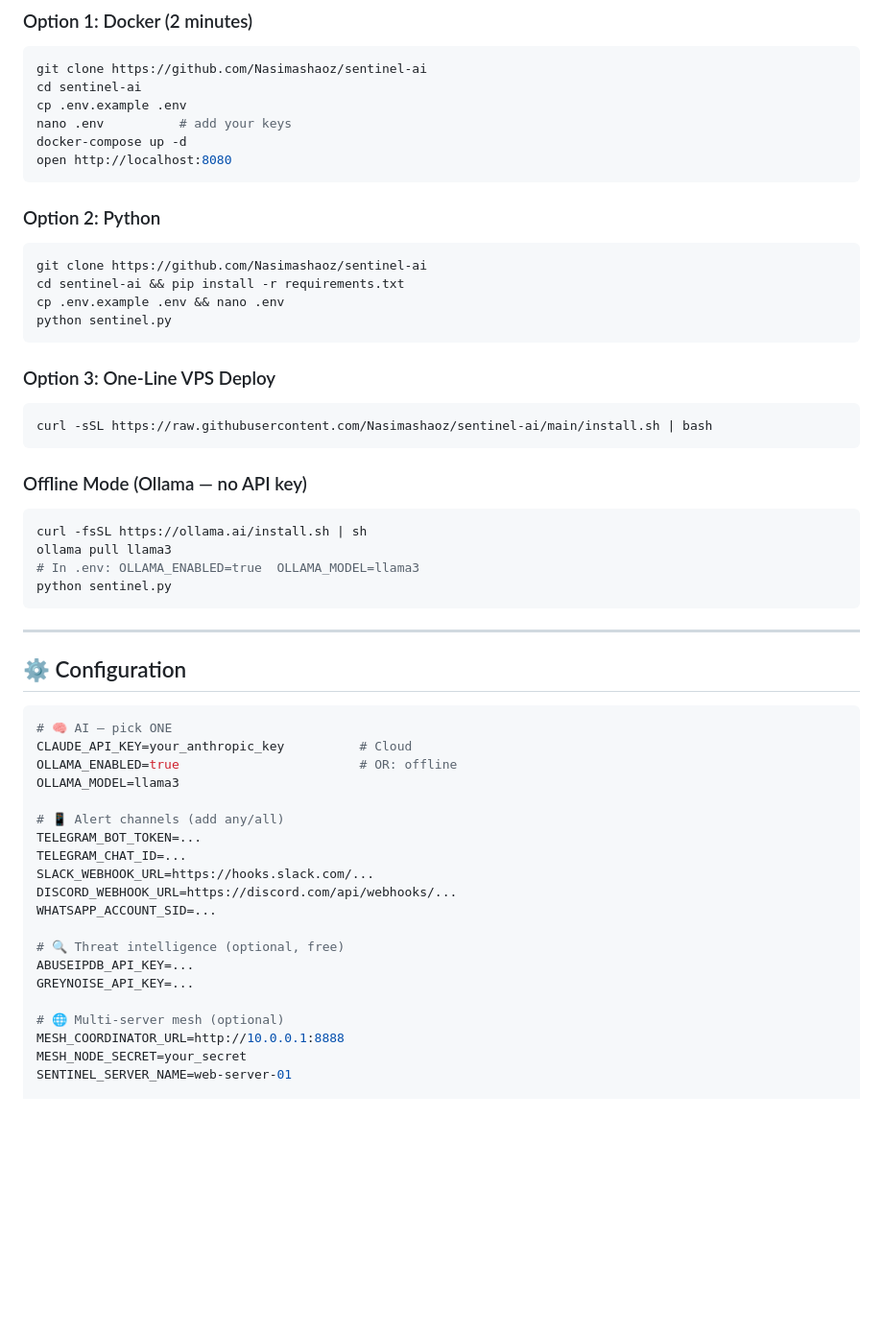
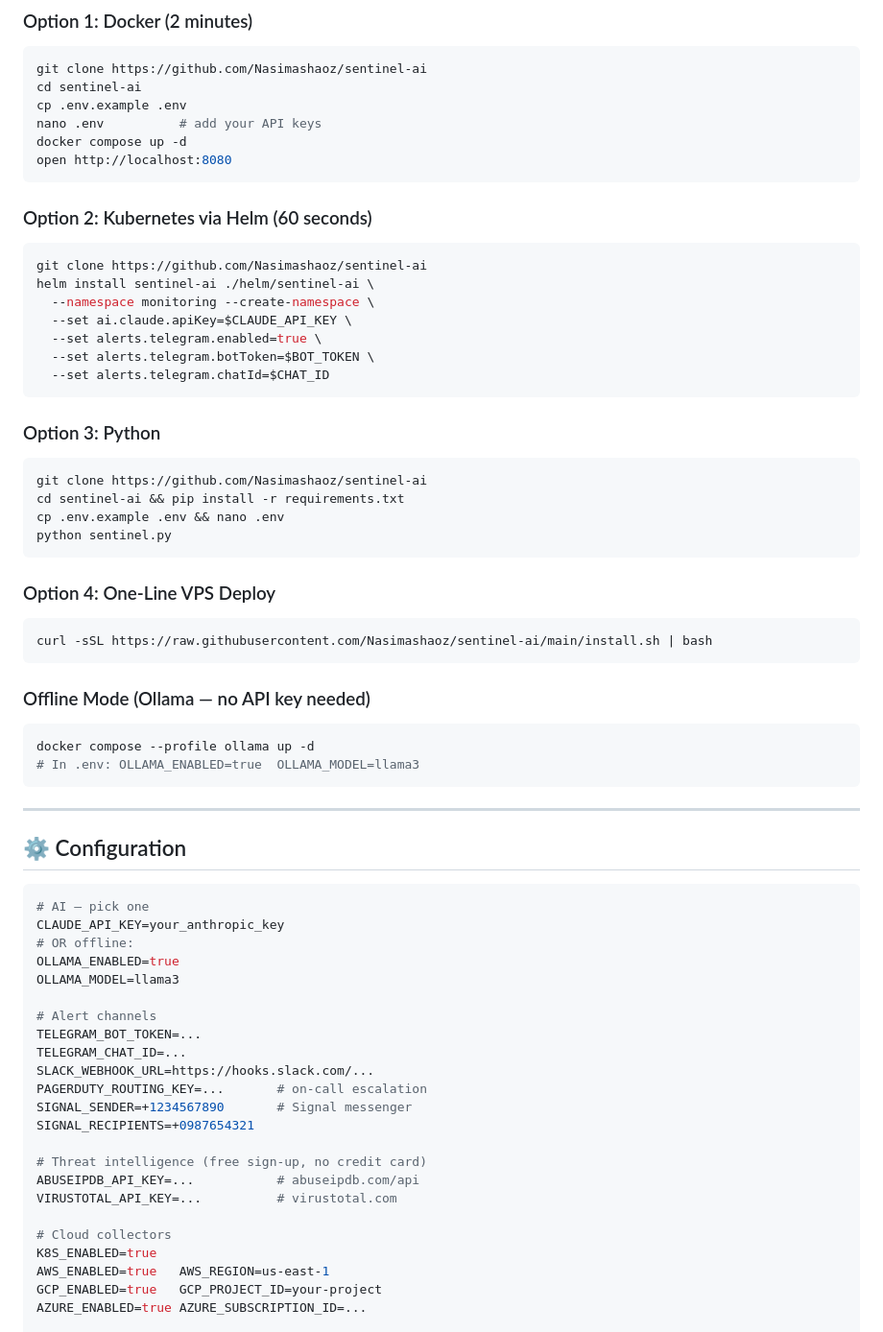
Before and after one commit to Nasimashaoz/sentinel-ai, a Markdown page: README.md, the part around one of its changes. Shown at 96% size. GitHub-like rendering; blank space fills up the shorter version.

````diff
--- a/README.md
+++ b/README.md
@@ -100,12 +135,24 @@ Your Server → Sentinel AI → Detects Threat → Alerts You on WhatsApp in < 3
 git clone https://github.com/Nasimashaoz/sentinel-ai
 cd sentinel-ai
 cp .env.example .env
-nano .env          # add your keys
-docker-compose up -d
+nano .env          # add your API keys
+docker compose up -d
 open http://localhost:8080
 ```
 
-### Option 2: Python
+### Option 2: Kubernetes via Helm (60 seconds)
+
+```bash
+git clone https://github.com/Nasimashaoz/sentinel-ai
+helm install sentinel-ai ./helm/sentinel-ai \
+  --namespace monitoring --create-namespace \
+  --set ai.claude.apiKey=$CLAUDE_API_KEY \
+  --set alerts.telegram.enabled=true \
+  --set alerts.telegram.botToken=$BOT_TOKEN \
+  --set alerts.telegram.chatId=$CHAT_ID
+```
+
+### Option 3: Python
 
 ```bash
 git clone https://github.com/Nasimashaoz/sentinel-ai
@@ -114,19 +161,17 @@ cp .env.example .env && nano .env
 python sentinel.py
 ```
 
-### Option 3: One-Line VPS Deploy
+### Option 4: One-Line VPS Deploy
 
 ```bash
 curl -sSL https://raw.githubusercontent.com/Nasimashaoz/sentinel-ai/main/install.sh | bash
 ```
 
-### Offline Mode (Ollama — no API key)
+### Offline Mode (Ollama — no API key needed)
 
 ```bash
-curl -fsSL https://ollama.ai/install.sh | sh
-ollama pull llama3
+docker compose --profile ollama up -d
 # In .env: OLLAMA_ENABLED=true  OLLAMA_MODEL=llama3
-python sentinel.py
 ```
 
 ---
@@ -134,24 +179,27 @@ python sentinel.py
 ## ⚙️ Configuration
 
 ```env
-# 🧠 AI — pick ONE
-CLAUDE_API_KEY=your_anthropic_key          # Cloud
-OLLAMA_ENABLED=true                        # OR: offline
+# AI — pick one
+CLAUDE_API_KEY=your_anthropic_key
+# OR offline:
+OLLAMA_ENABLED=true
 OLLAMA_MODEL=llama3
 
-# 📱 Alert channels (add any/all)
+# Alert channels
 TELEGRAM_BOT_TOKEN=...
 TELEGRAM_CHAT_ID=...
 SLACK_WEBHOOK_URL=https://hooks.slack.com/...
-DISCORD_WEBHOOK_URL=https://discord.com/api/webhooks/...
-WHATSAPP_ACCOUNT_SID=...
+PAGERDUTY_ROUTING_KEY=...       # on-call escalation
+SIGNAL_SENDER=+1234567890       # Signal messenger
+SIGNAL_RECIPIENTS=+0987654321
 
-# 🔍 Threat intelligence (optional, free)
-ABUSEIPDB_API_KEY=...
-GREYNOISE_API_KEY=...
+# Threat intelligence (free sign-up, no credit card)
+ABUSEIPDB_API_KEY=...           # abuseipdb.com/api
+VIRUSTOTAL_API_KEY=...          # virustotal.com
 
-# 🌐 Multi-server mesh (optional)
-MESH_COORDINATOR_URL=http://10.0.0.1:8888
-MESH_NODE_SECRET=your_secret
-SENTINEL_SERVER_NAME=web-server-01
+# Cloud collectors
+K8S_ENABLED=true
+AWS_ENABLED=true   AWS_REGION=us-east-1
+GCP_ENABLED=true   GCP_PROJECT_ID=your-project
+AZURE_ENABLED=true AZURE_SUBSCRIPTION_ID=...
 
````
Also changed, not shown: other parts of README.md (+173 -116 lines).
